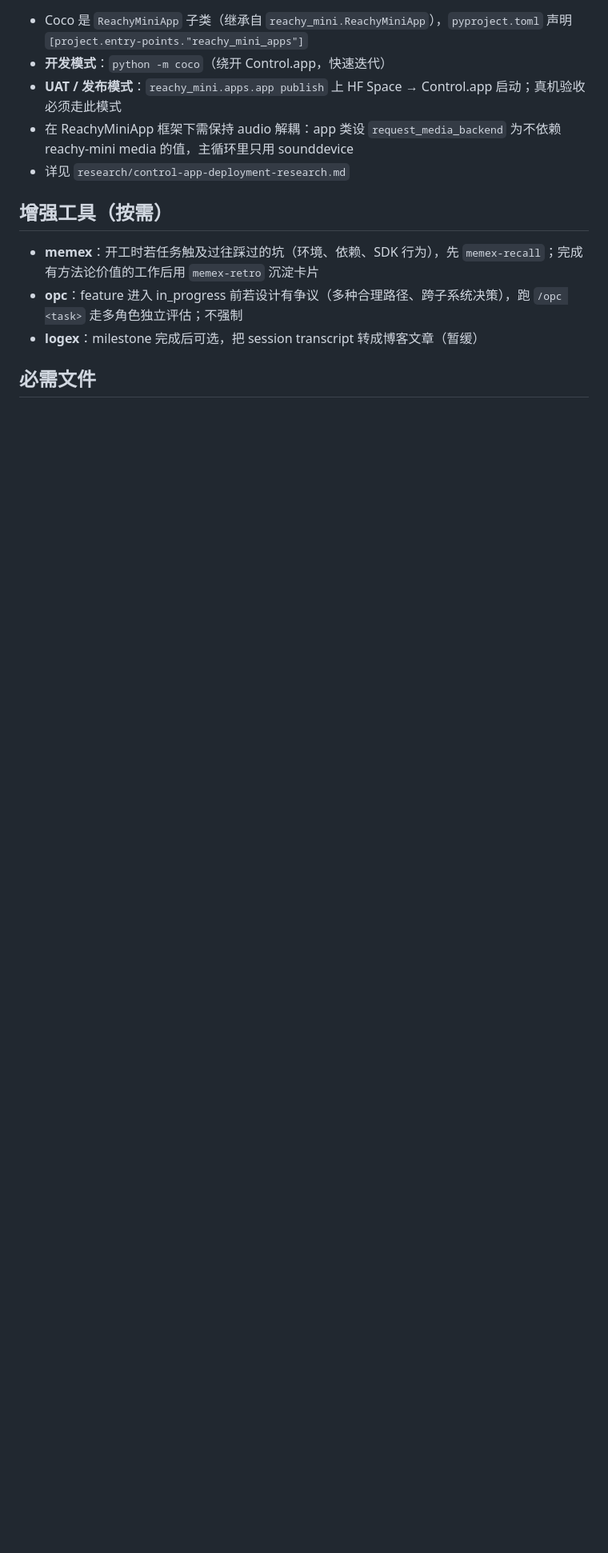
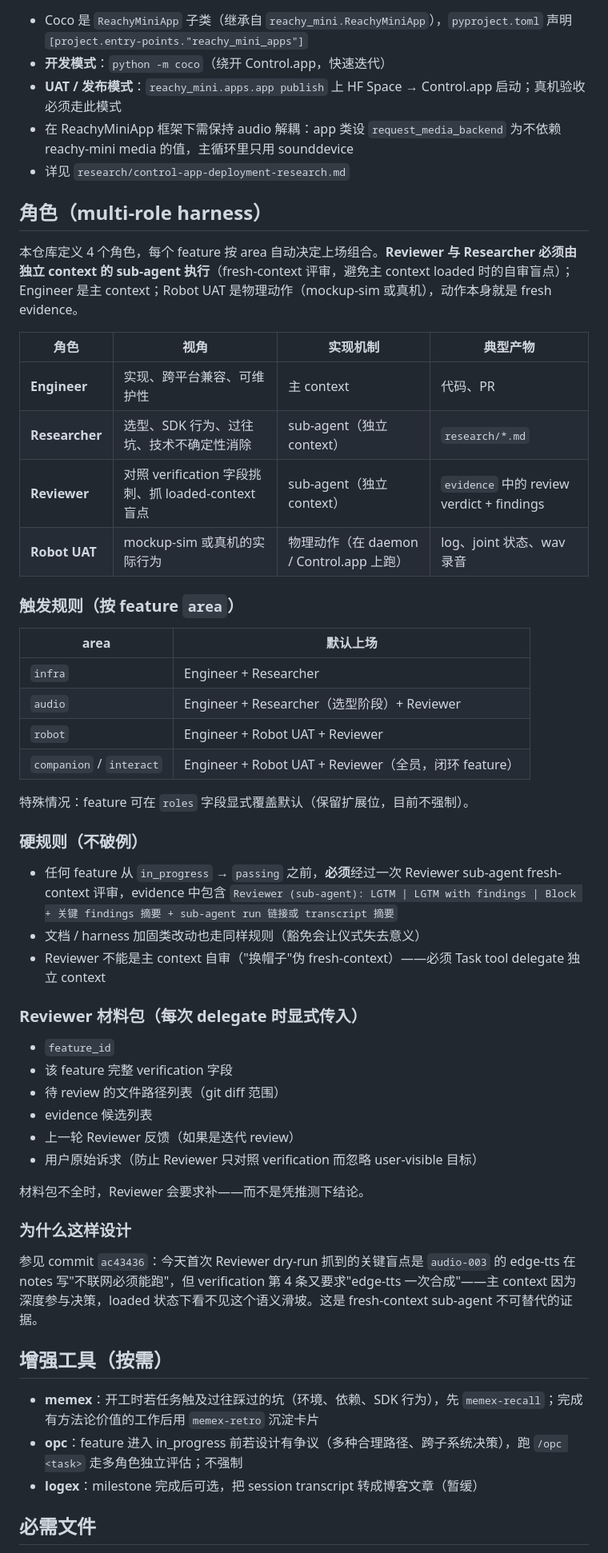
Before and after one commit to halton/coco, a Markdown page: AGENTS.md, the part around the change. Shown at 80% size. Drawn GitHub-style; blank space fills up the shorter version.

Commit message:
docs(harness): 4 角色机制初稿（路径 A：Reviewer/Researcher 必走 sub-agent）
任务 6 分两次提交，本次落地角色定义本身：

- AGENTS.md 新增「角色」段：
  - 4 角色（Engineer / Researcher / Reviewer / Robot UAT）+ 视角 + 实现机制
  - 按 feature area 自动决定上场组合的触发规则
  - 硬规则：passing 前必须 sub-agent fresh-context 评审，不豁免
  - Reviewer 材料包格式（feature_id / verification / 文件列表 / evidence
    候选 / 上轮反馈 / 用户原始诉求）
  - 引用 commit ac43436 的 dry-run 经验作为路径 A 的依据
- CLAUDE.md 同步精简版（4 角色表 + 触发口诀 + 硬规则一句话）

留给下一轮（commit 3）：
- feature_list.json 加 rules.reviewer_required_for_passing 与可选 roles 字段
- claude-progress.md 决策导航表加一行 multi-role harness 决策
- 第二轮 Reviewer sub-agent 自审整个机制本身

本次因 context 接近耗尽，未跑机制自审；下一轮 fresh context 补做。

Co-Authored-By: Claude <noreply@anthropic.com>

```diff
--- a/AGENTS.md
+++ b/AGENTS.md
@@ -56,6 +56,49 @@
 - 在 ReachyMiniApp 框架下需保持 audio 解耦：app 类设 `request_media_backend` 为不依赖 reachy-mini media 的值，主循环里只用 sounddevice
 - 详见 `research/control-app-deployment-research.md`
 
+## 角色（multi-role harness）
+
+本仓库定义 4 个角色，每个 feature 按 area 自动决定上场组合。**Reviewer 与 Researcher 必须由独立 context 的 sub-agent 执行**（fresh-context 评审，避免主 context loaded 时的自审盲点）；Engineer 是主 context；Robot UAT 是物理动作（mockup-sim 或真机），动作本身就是 fresh evidence。
+
+| 角色 | 视角 | 实现机制 | 典型产物 |
+|---|---|---|---|
+| **Engineer** | 实现、跨平台兼容、可维护性 | 主 context | 代码、PR |
+| **Researcher** | 选型、SDK 行为、过往坑、技术不确定性消除 | sub-agent（独立 context） | `research/*.md` |
+| **Reviewer** | 对照 verification 字段挑刺、抓 loaded-context 盲点 | sub-agent（独立 context） | `evidence` 中的 review verdict + findings |
+| **Robot UAT** | mockup-sim 或真机的实际行为 | 物理动作（在 daemon / Control.app 上跑） | log、joint 状态、wav 录音 |
+
+### 触发规则（按 feature `area`）
+
+| area | 默认上场 |
+|---|---|
+| `infra` | Engineer + Researcher |
+| `audio` | Engineer + Researcher（选型阶段）+ Reviewer |
+| `robot` | Engineer + Robot UAT + Reviewer |
+| `companion` / `interact` | Engineer + Robot UAT + Reviewer（全员，闭环 feature） |
+
+特殊情况：feature 可在 `roles` 字段显式覆盖默认（保留扩展位，目前不强制）。
+
+### 硬规则（不破例）
+
+- 任何 feature 从 `in_progress` → `passing` 之前，**必须**经过一次 Reviewer sub-agent fresh-context 评审，evidence 中包含 `Reviewer (sub-agent): LGTM | LGTM with findings | Block + 关键 findings 摘要 + sub-agent run 链接或 transcript 摘要`
+- 文档 / harness 加固类改动也走同样规则（豁免会让仪式失去意义）
+- Reviewer 不能是主 context 自审（"换帽子"伪 fresh-context）——必须 Task tool delegate 独立 context
+
+### Reviewer 材料包（每次 delegate 时显式传入）
+
+- `feature_id`
+- 该 feature 完整 verification 字段
+- 待 review 的文件路径列表（git diff 范围）
+- evidence 候选列表
+- 上一轮 Reviewer 反馈（如果是迭代 review）
+- 用户原始诉求（防止 Reviewer 只对照 verification 而忽略 user-visible 目标）
+
+材料包不全时，Reviewer 会要求补——而不是凭推测下结论。
+
+### 为什么这样设计
+
+参见 commit `ac43436`：今天首次 Reviewer dry-run 抓到的关键盲点是 `audio-003` 的 edge-tts 在 notes 写"不联网必须能跑"，但 verification 第 4 条又要求"edge-tts 一次合成"——主 context 因为深度参与决策，loaded 状态下看不见这个语义滑坡。这是 fresh-context sub-agent 不可替代的证据。
+
 ## 增强工具（按需）
 
 - **memex**：开工时若任务触及过往踩过的坑（环境、依赖、SDK 行为），先 `memex-recall`；完成有方法论价值的工作后用 `memex-retro` 沉淀卡片
```
Also changed, not shown: CLAUDE.md (+15 -0 lines).
